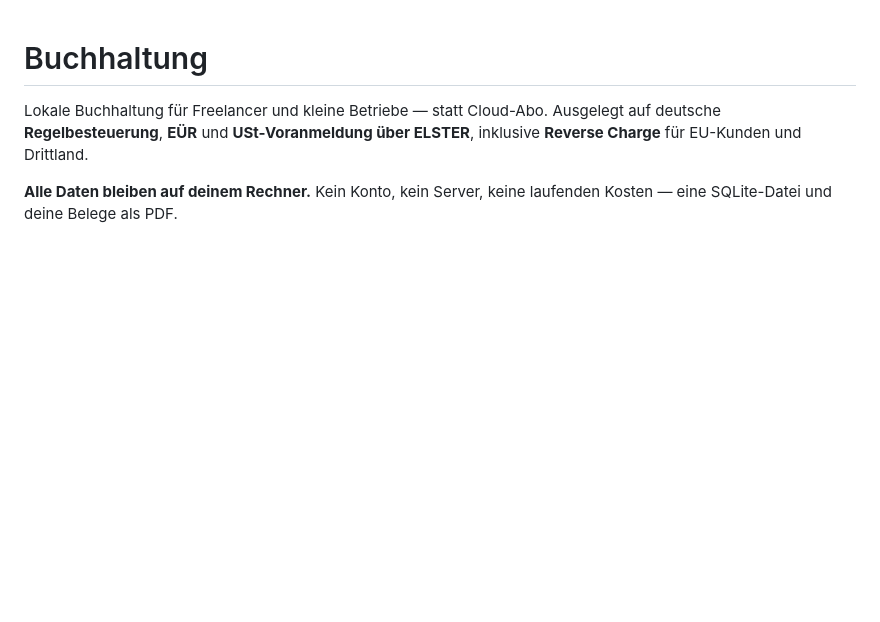
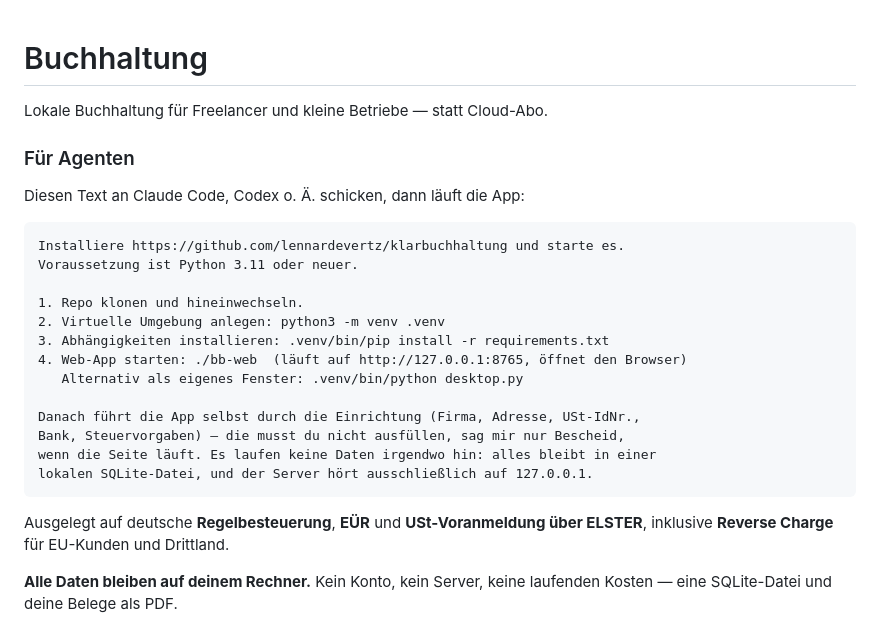
Before and after one commit to lennardevertz/klarbuchhaltung, a Markdown page: README.md, the part around the change. GitHub-like rendering; blank space fills up the shorter version.

Commit message:
Install-Prompt fuer Agenten am Anfang der README
Co-Authored-By: Claude Opus 5 (1M context) <noreply@anthropic.com>

````diff
--- a/README.md
+++ b/README.md
@@ -1,6 +1,27 @@
 # Buchhaltung
 
 Lokale Buchhaltung für Freelancer und kleine Betriebe — statt Cloud-Abo.
+
+### Für Agenten
+
+Diesen Text an Claude Code, Codex o. Ä. schicken, dann läuft die App:
+
+```text
+Installiere https://github.com/lennardevertz/klarbuchhaltung und starte es.
+Voraussetzung ist Python 3.11 oder neuer.
+
+1. Repo klonen und hineinwechseln.
+2. Virtuelle Umgebung anlegen: python3 -m venv .venv
+3. Abhängigkeiten installieren: .venv/bin/pip install -r requirements.txt
+4. Web-App starten: ./bb-web  (läuft auf http://127.0.0.1:8765, öffnet den Browser)
+   Alternativ als eigenes Fenster: .venv/bin/python desktop.py
+
+Danach führt die App selbst durch die Einrichtung (Firma, Adresse, USt-IdNr.,
+Bank, Steuervorgaben) — die musst du nicht ausfüllen, sag mir nur Bescheid,
+wenn die Seite läuft. Es laufen keine Daten irgendwo hin: alles bleibt in einer
+lokalen SQLite-Datei, und der Server hört ausschließlich auf 127.0.0.1.
+```
+
 Ausgelegt auf deutsche **Regelbesteuerung**, **EÜR** und **USt-Voranmeldung über
 ELSTER**, inklusive **Reverse Charge** für EU-Kunden und Drittland.
 
````
